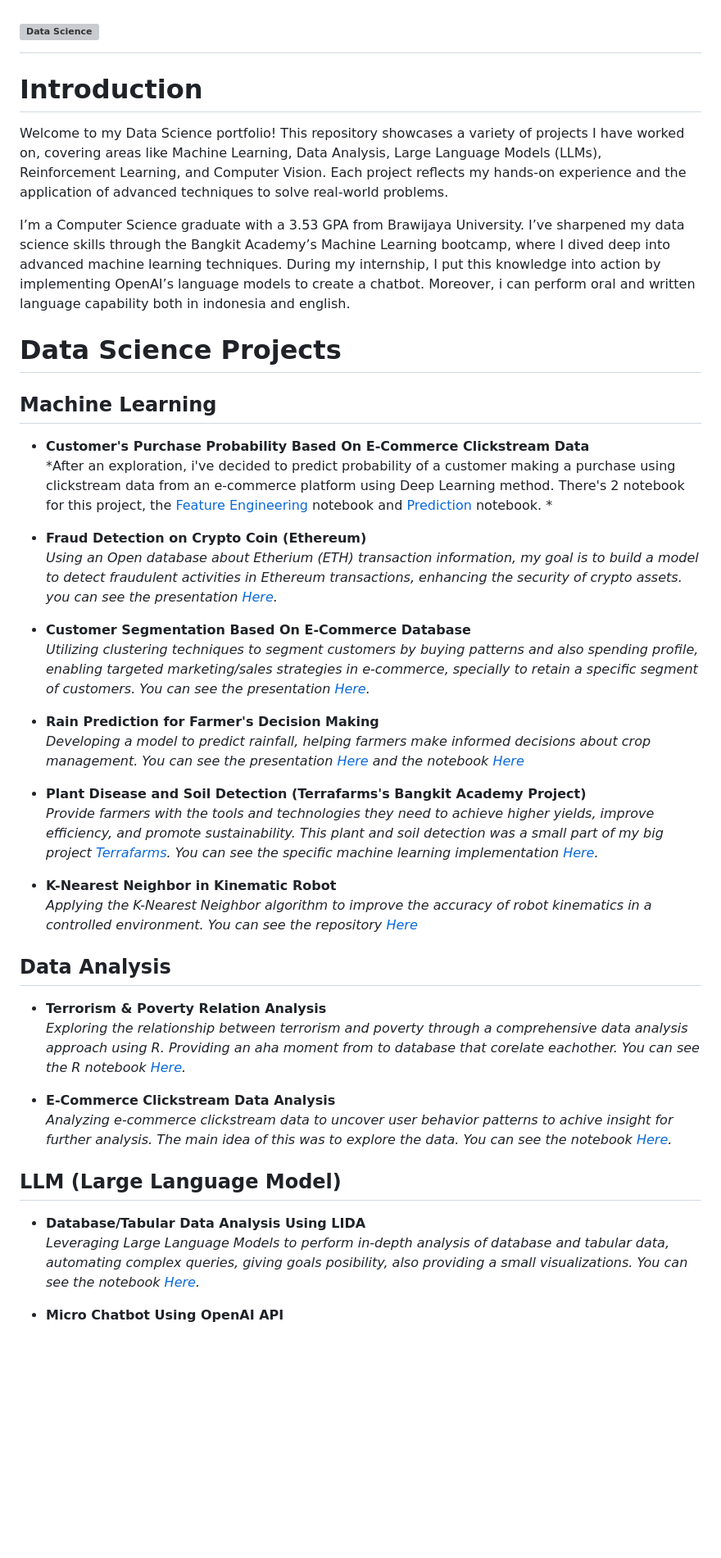
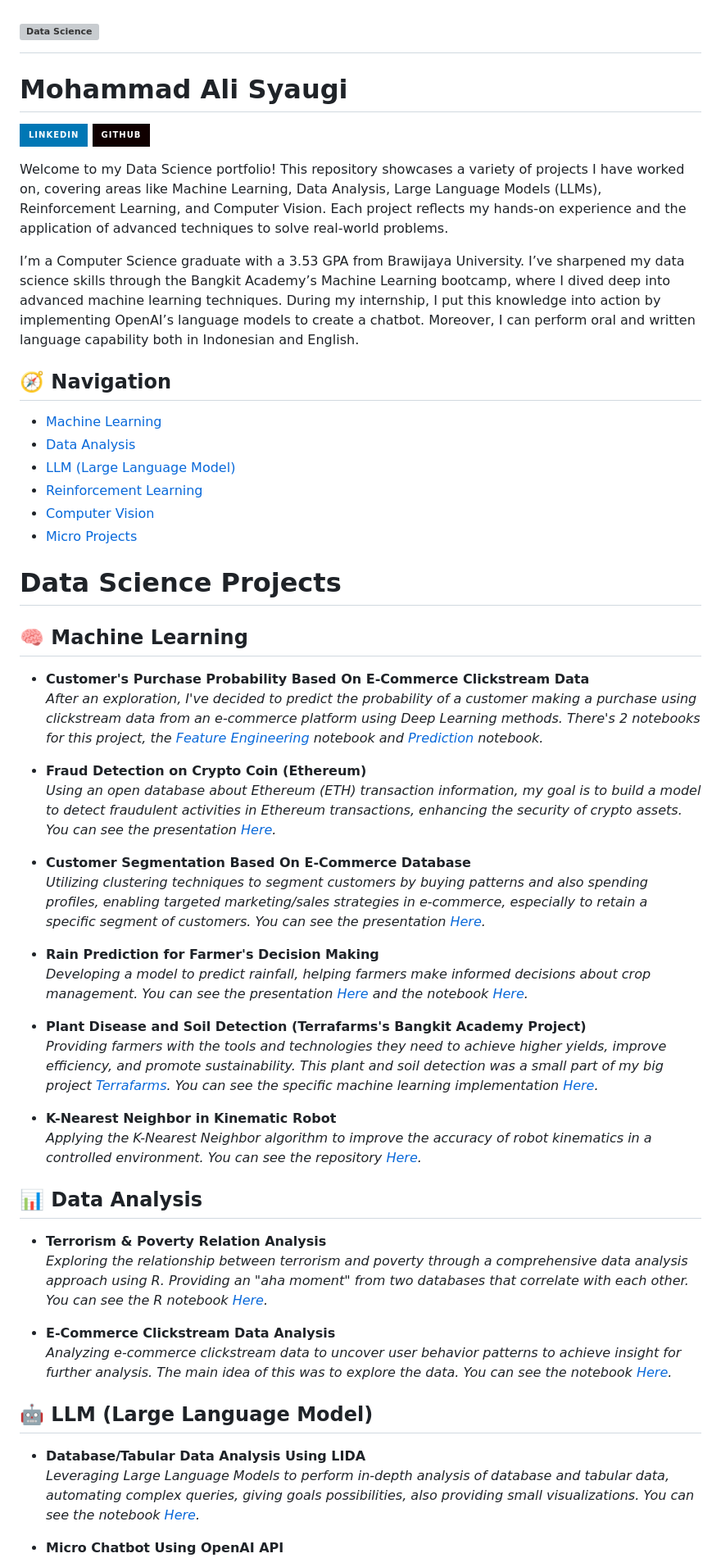
Before and after one commit to SyaugiAlkaf/data-science-portfolio-syaugi, a Markdown page: README.md, the part around one of its changes. Shown at 82% size. GitHub-like rendering; badges without logos; blank space fills up the shorter version; grey boxes are pictures that could not be loaded.

```diff
--- a/README.md
+++ b/README.md
@@ -1,43 +1,55 @@
 # ![Data Science](https://mrwallpaper.com/images/hd/minimalist-desktop-gray-us-map-4yj27p7n48cug61s.jpg) <!-- Replace with the actual path to your image -->
 
-# Introduction
+# Mohammad Ali Syaugi
+[![LinkedIn](https://img.shields.io/badge/LinkedIn-0077B5?style=for-the-badge&logo=linkedin&logoColor=white)](https://www.linkedin.com/in/your-linkedin-profile)
+[![GitHub](https://img.shields.io/badge/GitHub-100000?style=for-the-badge&logo=github&logoColor=white)](https://github.com/SyaugiAlkaf)
+
 Welcome to my Data Science portfolio! This repository showcases a variety of projects I have worked on, covering areas like Machine Learning, Data Analysis, Large Language Models (LLMs), Reinforcement Learning, and Computer Vision. Each project reflects my hands-on experience and the application of advanced techniques to solve real-world problems.
 
-I’m a Computer Science graduate with a 3.53 GPA from Brawijaya University. I’ve sharpened my data science skills through the Bangkit Academy’s Machine Learning bootcamp, where I dived deep into advanced machine learning techniques. During my internship, I put this knowledge into action by implementing OpenAI’s language models to create a chatbot. Moreover, i can perform oral and written language capability both in indonesia and english.
+I’m a Computer Science graduate with a 3.53 GPA from Brawijaya University. I’ve sharpened my data science skills through the Bangkit Academy’s Machine Learning bootcamp, where I dived deep into advanced machine learning techniques. During my internship, I put this knowledge into action by implementing OpenAI’s language models to create a chatbot. Moreover, I can perform oral and written language capability both in Indonesian and English.
+
+## 🧭 Navigation
+
+- [Machine Learning](#machine-learning)
+- [Data Analysis](#data-analysis)
+- [LLM (Large Language Model)](#llm-large-language-model)
+- [Reinforcement Learning](#reinforcement-learning)
+- [Computer Vision](#computer-vision)
+- [Micro Projects](#micro-projects)
 
 # Data Science Projects
 
-## Machine Learning
+## 🧠 Machine Learning
 
 - **Customer's Purchase Probability Based On E-Commerce Clickstream Data**
-  *After an exploration, i've decided to predict probability of a customer making a purchase using clickstream data from an e-commerce platform using Deep Learning method. There's 2 notebook for this project, the [Feature Engineering](https://github.com/SyaugiAlkaf/data-science-portfolio-syaugi/blob/main/2-e-commerce-c-t-feature-engineering.ipynb) notebook and [Prediction](https://github.com/SyaugiAlkaf/data-science-portfolio-syaugi/blob/main/3-data-analysis-purchase-probability.ipynb) notebook. *
+  *After an exploration, I've decided to predict the probability of a customer making a purchase using clickstream data from an e-commerce platform using Deep Learning methods. There's 2 notebooks for this project, the [Feature Engineering](https://github.com/SyaugiAlkaf/data-science-portfolio-syaugi/blob/main/2-e-commerce-c-t-feature-engineering.ipynb) notebook and [Prediction](https://github.com/SyaugiAlkaf/data-science-portfolio-syaugi/blob/main/3-data-analysis-purchase-probability.ipynb) notebook.*
 
 - **Fraud Detection on Crypto Coin (Ethereum)**
-  *Using an Open database about Etherium (ETH) transaction information, my goal is  to build a model to detect fraudulent activities in Ethereum transactions, enhancing the security of crypto assets. you can see the presentation [Here](https://www.canva.com/design/DAGM_b1oWIE/K5pZiW0LdGxT0zixp3BNhw/edit).*
+  *Using an open database about Ethereum (ETH) transaction information, my goal is to build a model to detect fraudulent activities in Ethereum transactions, enhancing the security of crypto assets. You can see the presentation [Here](https://www.canva.com/design/DAGM_b1oWIE/K5pZiW0LdGxT0zixp3BNhw/edit).*
 
 - **Customer Segmentation Based On E-Commerce Database**
-  *Utilizing clustering techniques to segment customers by buying patterns and also spending profile, enabling targeted marketing/sales strategies in e-commerce, specially to retain a specific segment of customers. You can see the presentation [Here](https://www.canva.com/design/DAGM_W_NStk/uhiPI0UiJDpaGBdjF1chwQ/edit).*
+  *Utilizing clustering techniques to segment customers by buying patterns and also spending profiles, enabling targeted marketing/sales strategies in e-commerce, especially to retain a specific segment of customers. You can see the presentation [Here](https://www.canva.com/design/DAGM_W_NStk/uhiPI0UiJDpaGBdjF1chwQ/edit).*
 
 - **Rain Prediction for Farmer's Decision Making**
-  *Developing a model to predict rainfall, helping farmers make informed decisions about crop management. You can see the presentation [Here](https://www.canva.com/design/DAGM_N-1KWs/nH4DgxUGZ8JNOJsMfHvbxQ/edit) and the notebook [Here](https://github.com/SyaugiAlkaf/data-science-portfolio-syaugi/blob/main/rain_pred.ipynb)*
+  *Developing a model to predict rainfall, helping farmers make informed decisions about crop management. You can see the presentation [Here](https://www.canva.com/design/DAGM_N-1KWs/nH4DgxUGZ8JNOJsMfHvbxQ/edit) and the notebook [Here](https://github.com/SyaugiAlkaf/data-science-portfolio-syaugi/blob/main/rain_pred.ipynb).*
 
 - **Plant Disease and Soil Detection (Terrafarms's Bangkit Academy Project)**
-  *Provide farmers with the tools and technologies they need to achieve higher yields, improve efficiency, and promote sustainability. This plant and soil detection was a small part of my big project [Terrafarms](https://github.com/Terrafarms). You can see the specific machine learning implementation [Here](https://github.com/Terrafarms/bangkit-machine-learning).*
+  *Providing farmers with the tools and technologies they need to achieve higher yields, improve efficiency, and promote sustainability. This plant and soil detection was a small part of my big project [Terrafarms](https://github.com/Terrafarms). You can see the specific machine learning implementation [Here](https://github.com/Terrafarms/bangkit-machine-learning).*
 
 - **K-Nearest Neighbor in Kinematic Robot**
-  *Applying the K-Nearest Neighbor algorithm to improve the accuracy of robot kinematics in a controlled environment. You can see the repository [Here](https://github.com/SyaugiAlkaf/arm-robot-kinematic-syaugi)*
+  *Applying the K-Nearest Neighbor algorithm to improve the accuracy of robot kinematics in a controlled environment. You can see the repository [Here](https://github.com/SyaugiAlkaf/arm-robot-kinematic-syaugi).*
 
-## Data Analysis
+## 📊 Data Analysis
 
 - **Terrorism & Poverty Relation Analysis**
-  *Exploring the relationship between terrorism and poverty through a comprehensive data analysis approach using R. Providing an aha moment from to database that corelate eachother. You can see the R notebook [Here](https://github.com/SyaugiAlkaf/data-science-portfolio-syaugi/blob/main/terrorism_poverty.Rmd).*
+  *Exploring the relationship between terrorism and poverty through a comprehensive data analysis approach using R. Providing an "aha moment" from two databases that correlate with each other. You can see the R notebook [Here](https://github.com/SyaugiAlkaf/data-science-portfolio-syaugi/blob/main/terrorism_poverty.Rmd).*
 
 - **E-Commerce Clickstream Data Analysis**
-  *Analyzing e-commerce clickstream data to uncover user behavior patterns to achive insight for further analysis. The main idea of this was to explore the data. You can see the notebook [Here](https://github.com/SyaugiAlkaf/data-science-portfolio-syaugi/blob/main/1-e-commerce-c-t-data-exploration.ipynb).*
+  *Analyzing e-commerce clickstream data to uncover user behavior patterns to achieve insight for further analysis. The main idea of this was to explore the data. You can see the notebook [Here](https://github.com/SyaugiAlkaf/data-science-portfolio-syaugi/blob/main/1-e-commerce-c-t-data-exploration.ipynb).*
 
-## LLM (Large Language Model)
+## 🤖 LLM (Large Language Model)
 
 - **Database/Tabular Data Analysis Using LIDA**
-  *Leveraging Large Language Models to perform in-depth analysis of database and tabular data, automating complex queries, giving goals posibility, also providing a small visualizations. You can see the notebook [Here](https://github.com/SyaugiAlkaf/data-science-portfolio-syaugi/blob/main/lida_tutorial.ipynb).*
+  *Leveraging Large Language Models to perform in-depth analysis of database and tabular data, automating complex queries, giving goals possibilities, also providing small visualizations. You can see the notebook [Here](https://github.com/SyaugiAlkaf/data-science-portfolio-syaugi/blob/main/lida_tutorial.ipynb).*
 
 - **Micro Chatbot Using OpenAI API**
```
Also changed, not shown: other parts of README.md (+6 -6 lines).
